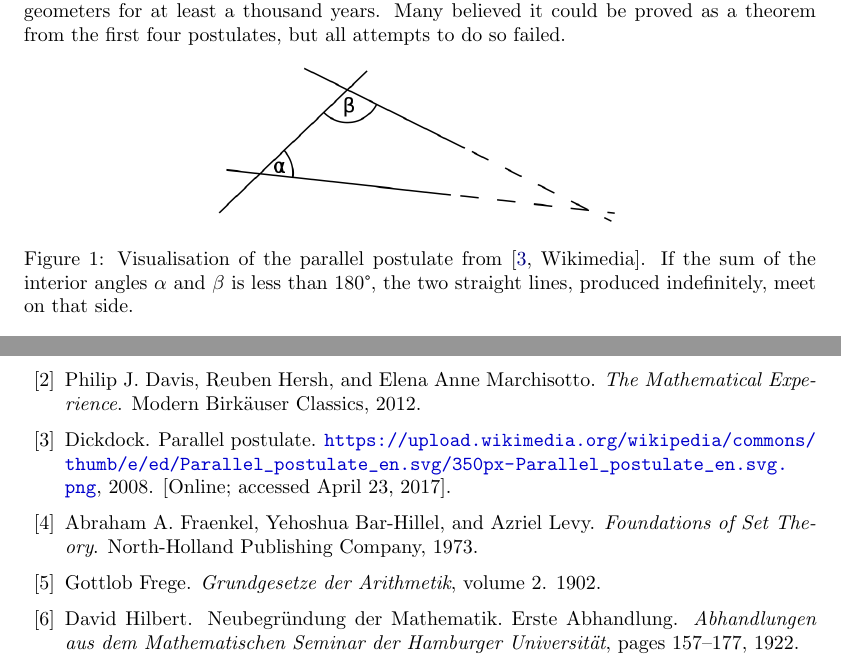
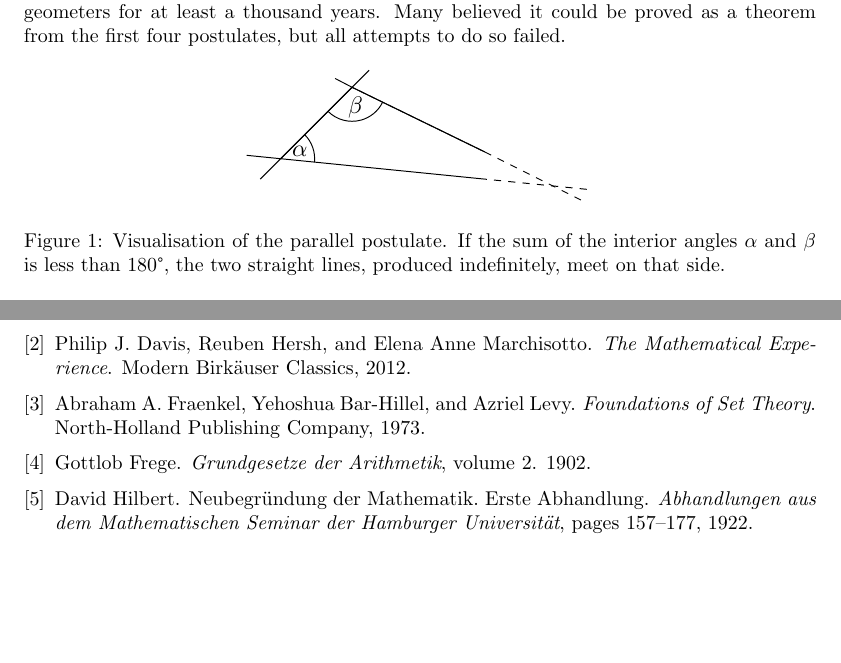
Before and after one commit to kappelmann/foundations_mathematics_grundlagenkrise, a LaTeX document (paper/Foundations_Mathematics_Grundlagenkrise.tex, which reads paper/sources.bib): two parts of pages 7 and 15 of 15, joined at a grey line, cut so that both start at the same text, the shorter picture padded with empty space. Compiled offline with pdfLaTeX.

Commit message:
finish up to postulates

```diff
--- a/paper/Foundations_Mathematics_Grundlagenkrise.tex
+++ b/paper/Foundations_Mathematics_Grundlagenkrise.tex
@@ -167,8 +178,31 @@ Whereas postulates 1--4 seem fairly intelligible and reasonable, many mathematic
 
 \begin{figure}[h]
 	\centering
-	\includegraphics[width=0.5\textwidth]{img/parallel_postulate.png}
-	\caption{Visualisation of the parallel postulate from\cite[Wikimedia]{wiki_parallel_postulate}. If the sum of the interior angles $\alpha$ and $\beta$ is less than 180°, the two straight lines, produced indefinitely, meet on that side.}
+\scalebox{1.2}{
+\begin{tikzpicture}
+  \draw[dashed]
+  (4.5,-0.45)
+  -- (3,-0.3) coordinate (a);
+  \draw
+  (a)
+  -- (0,0) coordinate (b)
+  -- (-0.5,0.05)
+  (-0.3,-0.3)
+  -- (1.3,1.3)
+  (0.8,1.18)
+  -- (1.05,1.05) coordinate (d)
+  -- (3,0.1) coordinate (e);
+  \draw[dashed]
+  (e)
+  -- (4.5,-0.65);
+  \draw
+  pic["$\alpha$",draw=black,-,angle eccentricity=0.6,angle radius=0.5cm] {angle=a--b--d};
+  \draw
+  (b) -- (d) -- (e)
+  pic["$\beta$",draw=black,-,angle eccentricity=0.6,angle radius=0.5cm] {angle=b--d--e};
+  \end{tikzpicture}
+  }
+	\caption{Visualisation of the parallel postulate. If the sum of the interior angles $\alpha$ and $\beta$ is less than 180°, the two straight lines, produced indefinitely, meet on that side.}
 \end{figure}
 
 Around 1813, Carl Friedrich Gauß worked out that the fifth postulate is in fact independent of the other postulates; that is to say, the parallel postulate as well as its negation can be added to the first four postulates without causing any inconsistencies. While the first case gives us the geometry as postulated by Euclid, the latter revealed a new kind of geometry, commonly referred to as non-Euclidean geometry.
--- a/paper/sources.bib
+++ b/paper/sources.bib
@@ -71,11 +71,3 @@
     volume="95",
     pages={170}
 }
-
-@misc{wiki_parallel_postulate,
-    author = {{Dickdock}},
-    title = {Parallel postulate},
-    year = {2008},
-    note = {[Online; accessed April 23, 2017]},
-    howpublished="\url{https://upload.wikimedia.org/wikipedia/commons/thumb/e/ed/Parallel_postulate_en.svg/350px-Parallel_postulate_en.svg.png}"
-}
```
Also changed, not shown: paper/Foundations_Mathematics_Grundlagenkrise.pdf, paper/img/parallel_postulate.png (deleted), paper/Foundations_Mathematics_Grundlagenkrise.tex (13 more changed lines).
